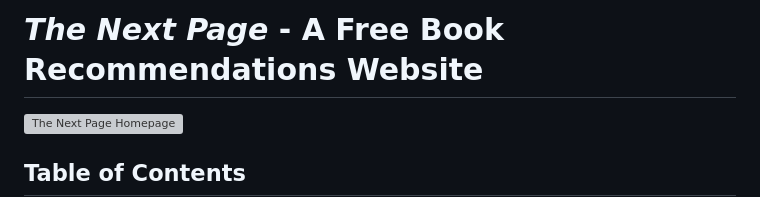
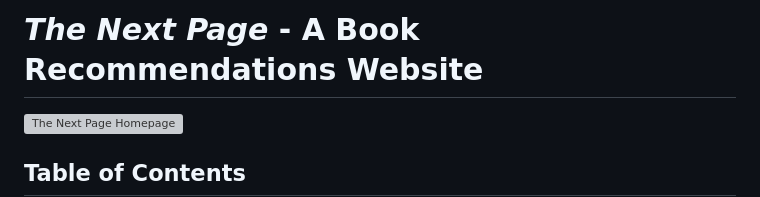
Before and after one commit to tobi-tobes/the_next_page, a Markdown page: README.md, the part around the change. GitHub-like rendering; grey boxes are pictures that could not be loaded.

Commit message:
Removed "Free" from title in README

```diff
--- a/README.md
+++ b/README.md
@@ -1,4 +1,4 @@
-# *The Next Page* - A Free Book Recommendations Website
+# *The Next Page* - A Book Recommendations Website
 
 ![The Next Page Homepage](https://i.imgur.com/KBAviT9.png)
 
```
